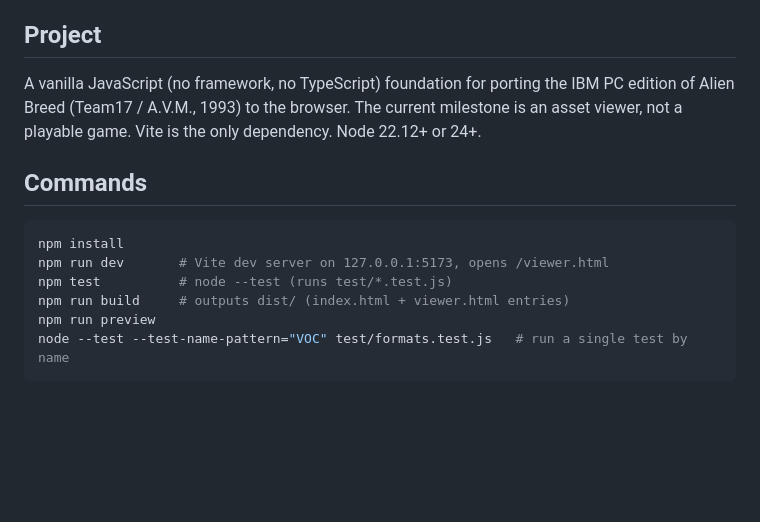
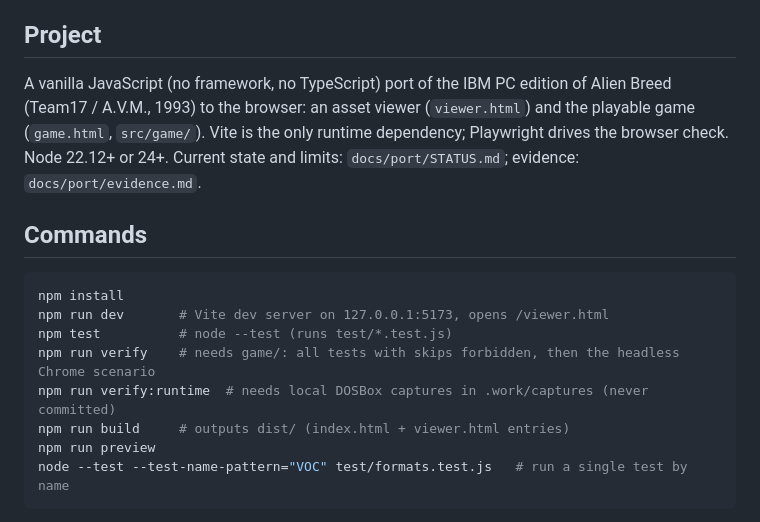
Before and after one commit to VorticonCmdr/re-alienbreed, a Markdown page: CLAUDE.md, the part around the change. Rendered like a GitHub page; blank space fills up the shorter version.

Commit message:
Update the status document and CLAUDE.md for the playable port
Co-Authored-By: Claude Opus 5.5 <noreply@anthropic.com>
Claude-Session: https://claude.ai/code/session_01HEzS5S7zvbJCVx9dHjbryE

```diff
--- a/CLAUDE.md
+++ b/CLAUDE.md
@@ -4,7 +4,7 @@ This file provides guidance to Claude Code (claude.ai/code) when working with co
 
 ## Project
 
-A vanilla JavaScript (no framework, no TypeScript) foundation for porting the IBM PC edition of Alien Breed (Team17 / A.V.M., 1993) to the browser. The current milestone is an asset viewer, not a playable game. Vite is the only dependency. Node 22.12+ or 24+.
+A vanilla JavaScript (no framework, no TypeScript) port of the IBM PC edition of Alien Breed (Team17 / A.V.M., 1993) to the browser: an asset viewer (`viewer.html`) and the playable game (`game.html`, `src/game/`). Vite is the only runtime dependency; Playwright drives the browser check. Node 22.12+ or 24+. Current state and limits: `docs/port/STATUS.md`; evidence: `docs/port/evidence.md`.
 
 ## Commands
 
@@ -12,6 +12,8 @@ A vanilla JavaScript (no framework, no TypeScript) foundation for porting the IB
 npm install
 npm run dev       # Vite dev server on 127.0.0.1:5173, opens /viewer.html
 npm test          # node --test (runs test/*.test.js)
+npm run verify    # needs game/: all tests with skips forbidden, then the headless Chrome scenario
+npm run verify:runtime  # needs local DOSBox captures in .work/captures (never committed)
 npm run build     # outputs dist/ (index.html + viewer.html entries)
 npm run preview
 node --test --test-name-pattern="VOC" test/formats.test.js   # run a single test by name
```
Also changed, not shown: docs/port/STATUS.md (+46 -42 lines).
